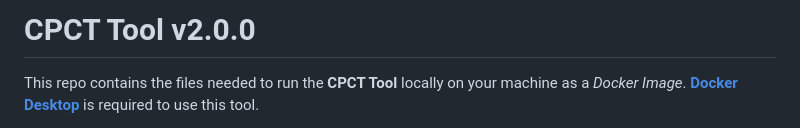
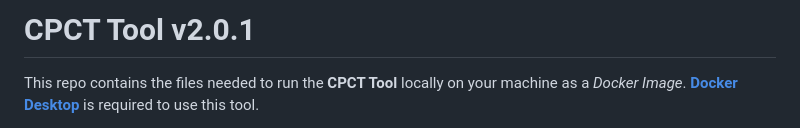
Before and after one commit to GSA/cpct-tool, a Markdown page: README.md, the part around the change. GitHub-like rendering.

```diff
--- a/README.md
+++ b/README.md
@@ -1,4 +1,4 @@
-# CPCT Tool v2.0.0
+# CPCT Tool v2.0.1
 
 This repo contains the files needed to run the **CPCT Tool** locally on your machine as a *Docker Image*.
 [**Docker Desktop**](https://www.docker.com) is required to use this tool.
```
